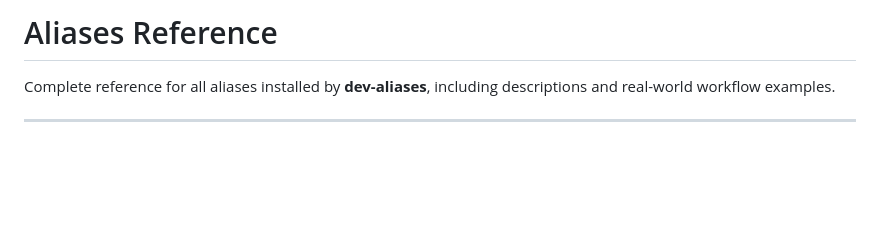
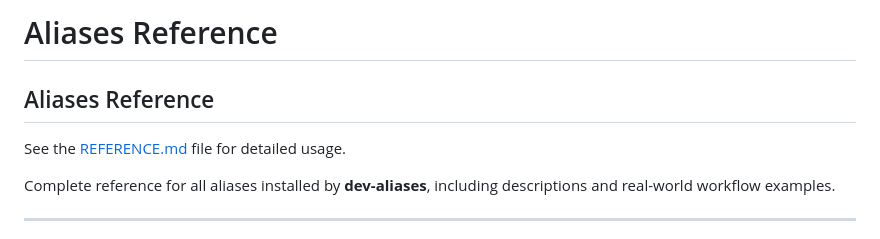
Before and after one commit to VishalSyntax/install-dev-aliases, a Markdown page: SUPPORT.md, the part around the change. Drawn GitHub-style; blank space fills up the shorter version.

Commit message:
Enhance SUPPORT.md with section header and link
Added a section header and updated reference link.

```diff
--- a/REFERENCE.md
+++ b/SUPPORT.md
@@ -1,4 +1,7 @@
-# Aliases Reference
+#  Aliases Reference
+## Aliases Reference
+See the [REFERENCE.md](docks/README.md) file for detailed usage.
+
 
 Complete reference for all aliases installed by **dev-aliases**, including descriptions and real-world workflow examples.
 
```
